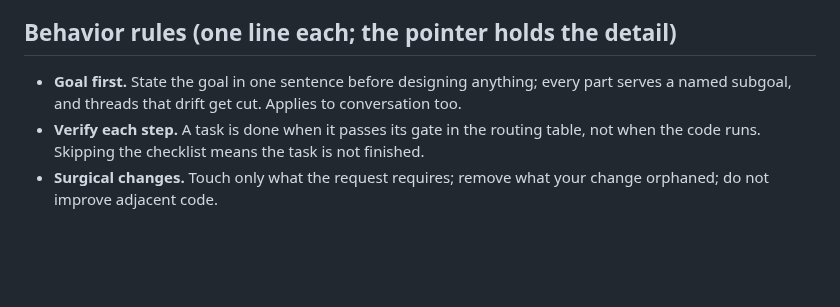
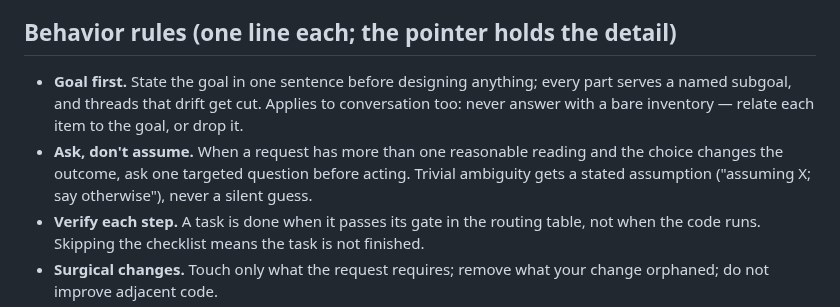
Before and after one commit to KevinZhoutianyi/research_template, a Markdown page: CLAUDE.md, the part around the change. Rendered like a GitHub page; blank space fills up the shorter version.

```diff
--- a/CLAUDE.md
+++ b/CLAUDE.md
@@ -39,7 +39,11 @@ restated in two files will drift.
 ## Behavior rules (one line each; the pointer holds the detail)
 
 - **Goal first.** State the goal in one sentence before designing anything; every part serves a
-  named subgoal, and threads that drift get cut. Applies to conversation too.
+  named subgoal, and threads that drift get cut. Applies to conversation too: never answer with
+  a bare inventory — relate each item to the goal, or drop it.
+- **Ask, don't assume.** When a request has more than one reasonable reading and the choice
+  changes the outcome, ask one targeted question before acting. Trivial ambiguity gets a stated
+  assumption ("assuming X; say otherwise"), never a silent guess.
 - **Verify each step.** A task is done when it passes its gate in the routing table, not when
   the code runs. Skipping the checklist means the task is not finished.
 - **Surgical changes.** Touch only what the request requires; remove what your change orphaned;
```
Also changed, not shown: README.md (+2 -1 lines).
